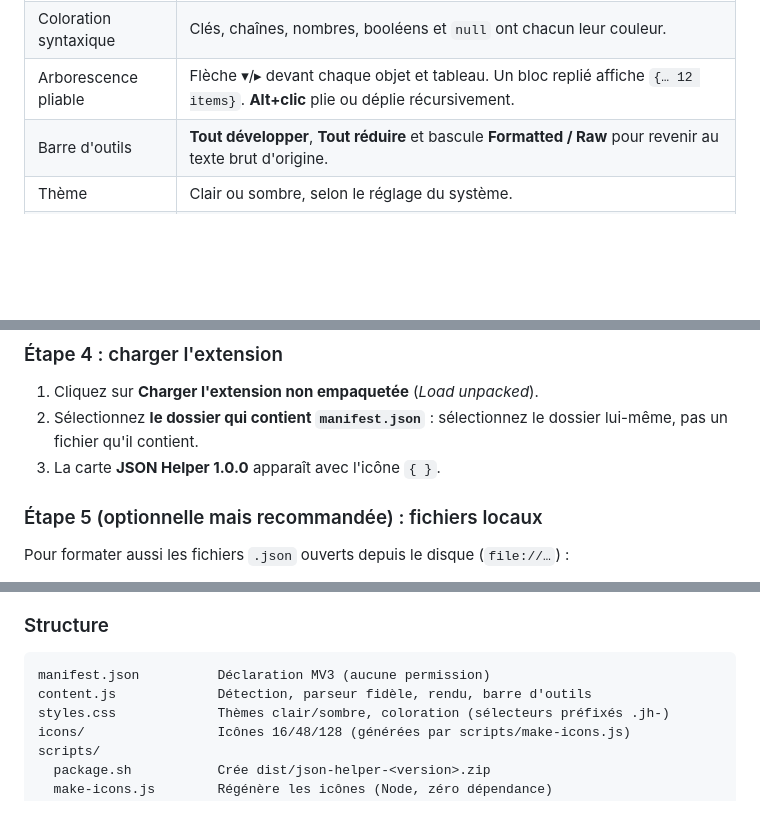
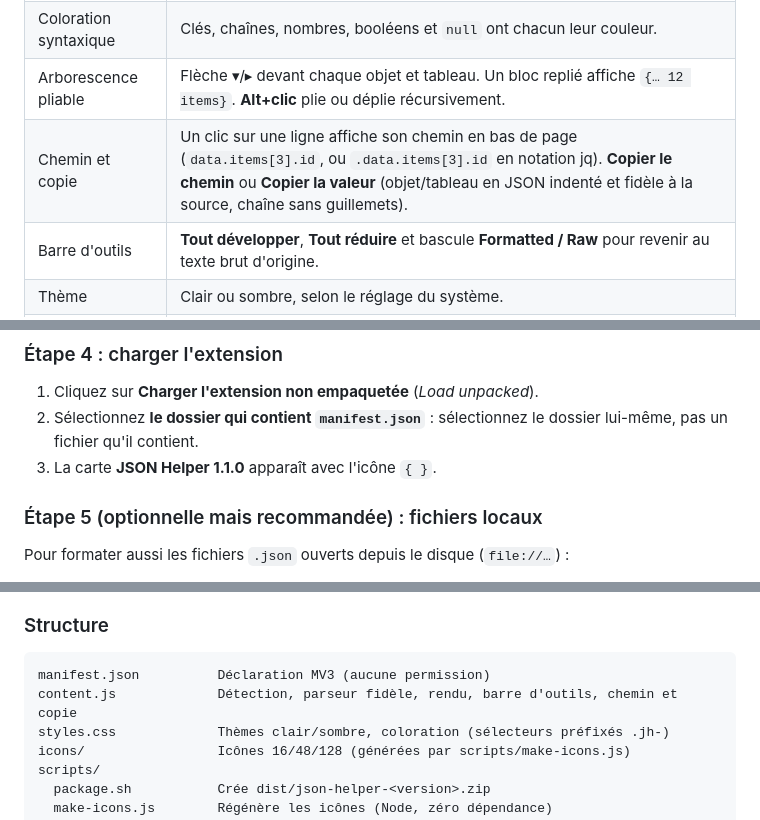
Before and after one commit to guitehub/json-helper, a Markdown page: README.md, 3 parts joined by grey strips. GitHub-like rendering; blank space fills up the shorter version.

````diff
--- a/README.md
+++ b/README.md
@@ -30,6 +30,7 @@ Extension pour navigateurs Chromium (Chrome, Brave, Edge…) qui affiche les ré
 | Détection automatique | Header `Content-Type` JSON (`application/json`, `text/json`, `application/*+json`…) **ou** page dont le contenu brut est un objet/tableau JSON valide. |
 | Coloration syntaxique | Clés, chaînes, nombres, booléens et `null` ont chacun leur couleur. |
 | Arborescence pliable | Flèche ▾/▸ devant chaque objet et tableau. Un bloc replié affiche `{… 12 items}`. **Alt+clic** plie ou déplie récursivement. |
+| Chemin et copie | Un clic sur une ligne affiche son chemin en bas de page (`data.items[3].id`, ou `.data.items[3].id` en notation jq). **Copier le chemin** ou **Copier la valeur** (objet/tableau en JSON indenté et fidèle à la source, chaîne sans guillemets). |
 | Barre d'outils | **Tout développer**, **Tout réduire** et bascule **Formatted / Raw** pour revenir au texte brut d'origine. |
 | Thème | Clair ou sombre, selon le réglage du système. |
 | Gros fichiers | Au-delà de **2 Mo**, la vue brute s'affiche par défaut avec un bouton « Afficher l'arborescence quand même ». |
@@ -72,7 +73,7 @@ Tapez dans la barre d'adresse :
 
 1. Cliquez sur **Charger l'extension non empaquetée** (*Load unpacked*).
 2. Sélectionnez **le dossier qui contient `manifest.json`** : sélectionnez le dossier lui-même, pas un fichier qu'il contient.
-3. La carte **JSON Helper 1.0.0** apparaît avec l'icône `{ }`.
+3. La carte **JSON Helper 1.1.0** apparaît avec l'icône `{ }`.
 
 ### Étape 5 (optionnelle mais recommandée) : fichiers locaux
 
@@ -157,7 +162,7 @@ Le texte reste sélectionnable et copiable. Les index de tableau et les compteur
 
 ```
 manifest.json          Déclaration MV3 (aucune permission)
-content.js             Détection, parseur fidèle, rendu, barre d'outils
+content.js             Détection, parseur fidèle, rendu, barre d'outils, chemin et copie
 styles.css             Thèmes clair/sombre, coloration (sélecteurs préfixés .jh-)
 icons/                 Icônes 16/48/128 (générées par scripts/make-icons.js)
 scripts/
````
Also changed, not shown: other parts of README.md (+6 -2 lines), CHANGELOG.md (+7 -0 lines), docs/apercu.png, 5 other files.
